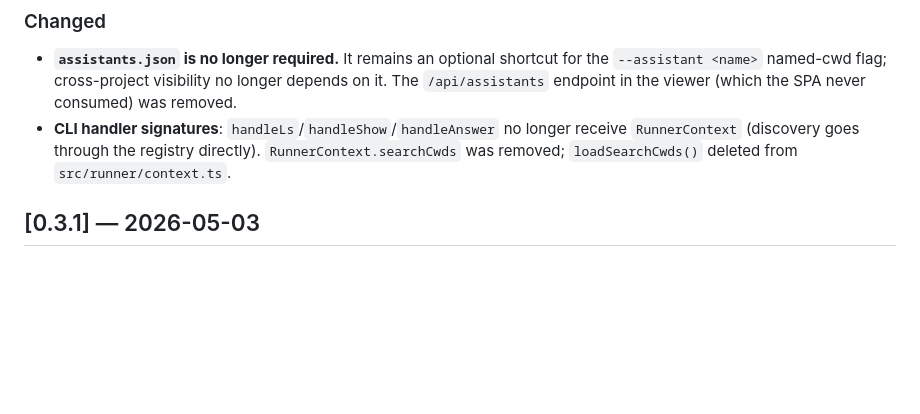
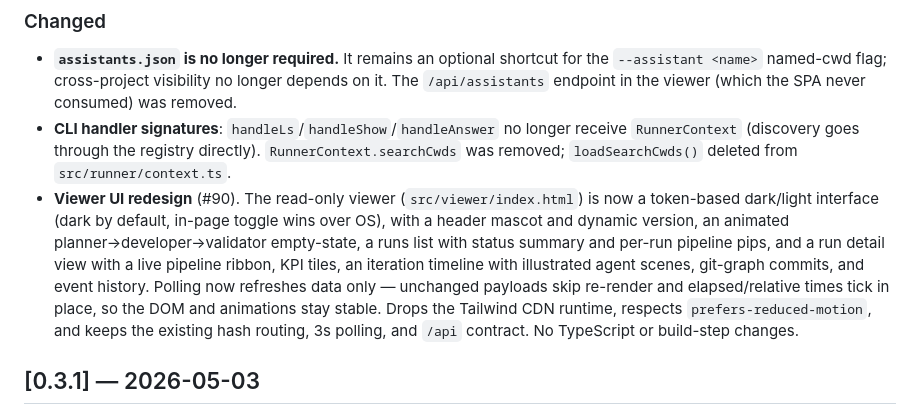
Before and after one commit to lfnovo/harny, a Markdown page: CHANGELOG.md, the part around the change. GitHub-like rendering; blank space fills up the shorter version.

Commit message:
docs(changelog): note viewer redesign (#90) under 0.4.0

```diff
--- a/CHANGELOG.md
+++ b/CHANGELOG.md
@@ -15,6 +15,7 @@ All notable changes to this project are documented here. The format loosely foll
 ### Changed
 - **`assistants.json` is no longer required.** It remains an optional shortcut for the `--assistant <name>` named-cwd flag; cross-project visibility no longer depends on it. The `/api/assistants` endpoint in the viewer (which the SPA never consumed) was removed.
 - **CLI handler signatures**: `handleLs`/`handleShow`/`handleAnswer` no longer receive `RunnerContext` (discovery goes through the registry directly). `RunnerContext.searchCwds` was removed; `loadSearchCwds()` deleted from `src/runner/context.ts`.
+- **Viewer UI redesign** (#90). The read-only viewer (`src/viewer/index.html`) is now a token-based dark/light interface (dark by default, in-page toggle wins over OS), with a header mascot and dynamic version, an animated planner→developer→validator empty-state, a runs list with status summary and per-run pipeline pips, and a run detail view with a live pipeline ribbon, KPI tiles, an iteration timeline with illustrated agent scenes, git-graph commits, and event history. Polling now refreshes data only — unchanged payloads skip re-render and elapsed/relative times tick in place, so the DOM and animations stay stable. Drops the Tailwind CDN runtime, respects `prefers-reduced-motion`, and keeps the existing hash routing, 3s polling, and `/api` contract. No TypeScript or build-step changes.
 
 ## [0.3.1] — 2026-05-03
 
```
